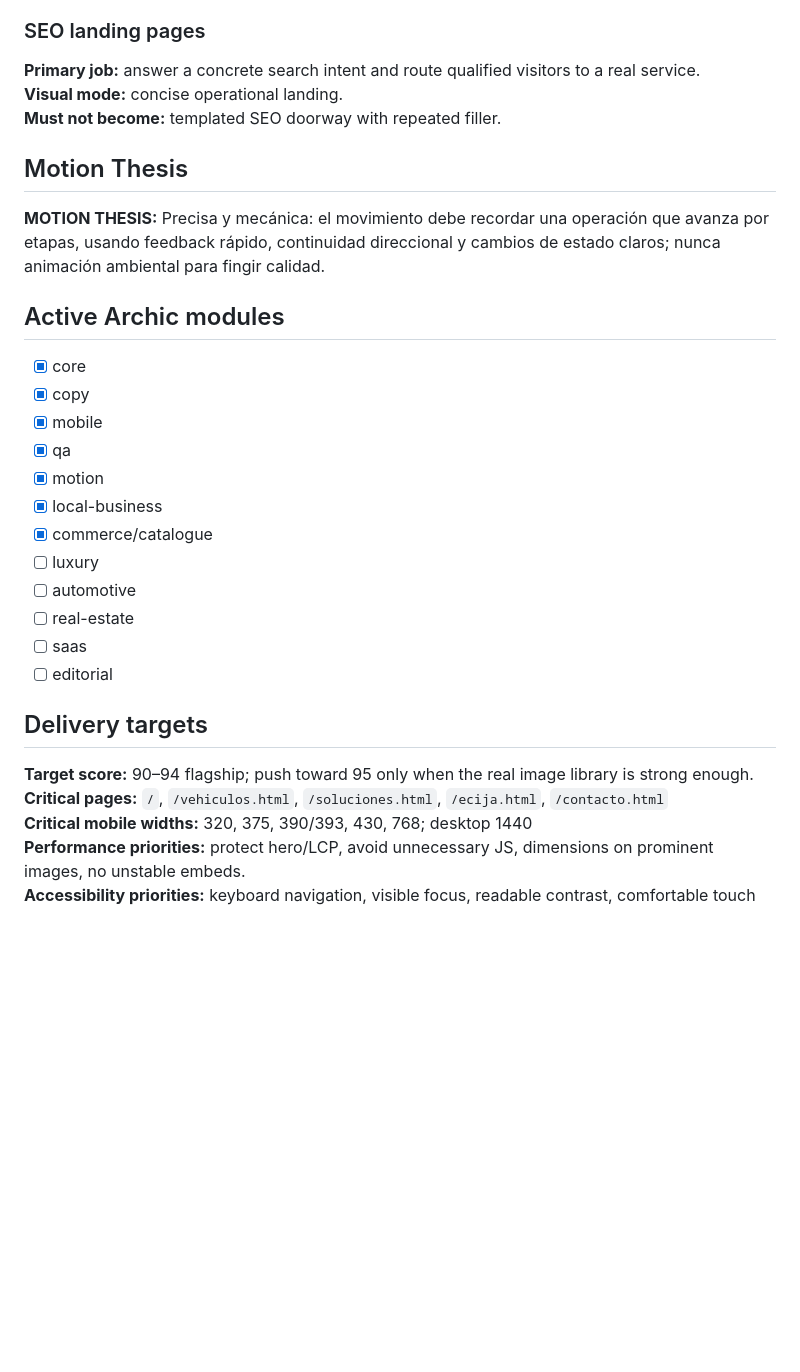
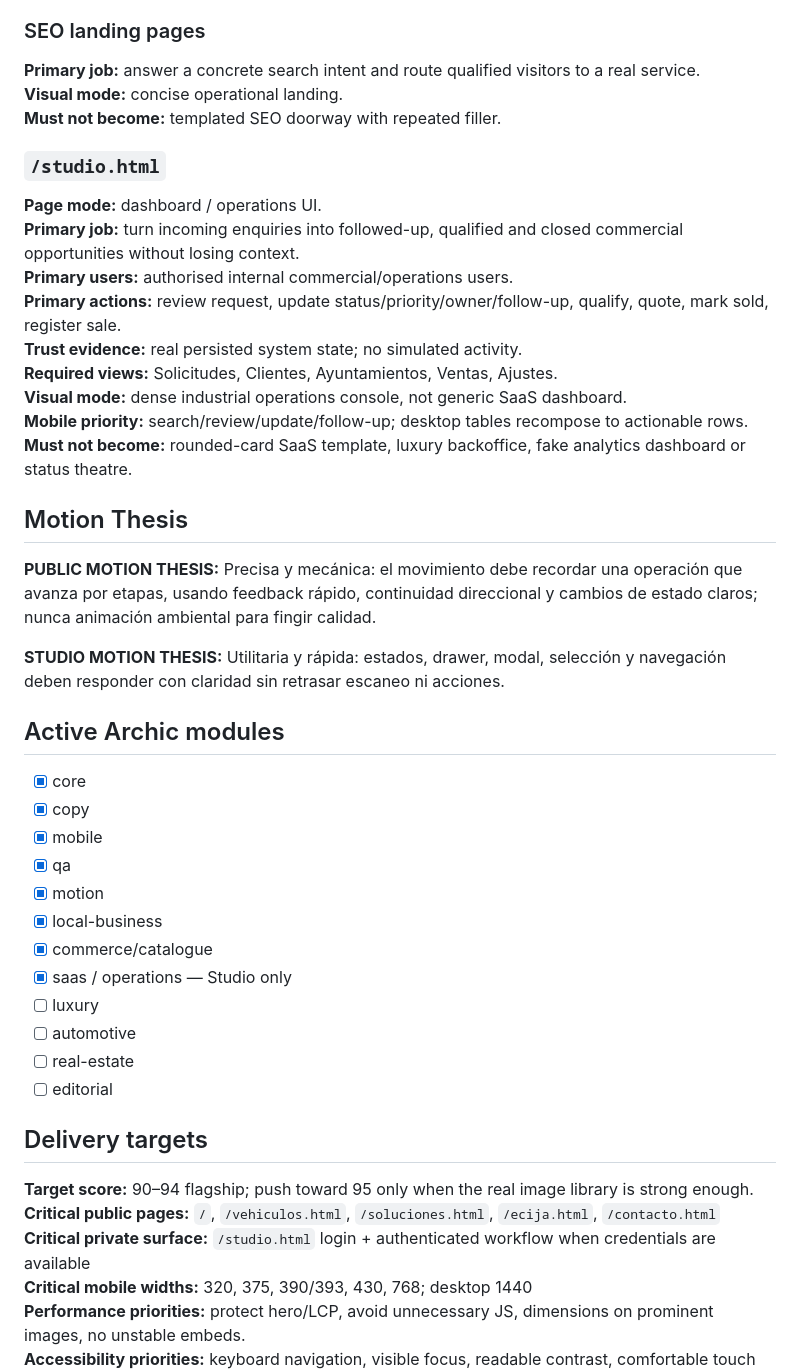
Before and after one commit to vornicx/trenesytranvias, a Markdown page: PROJECT-DESIGN.md, the part around one of its changes. Rendered like a GitHub page; blank space fills up the shorter version.

```diff
--- a/PROJECT-DESIGN.md
+++ b/PROJECT-DESIGN.md
@@ -134,9 +158,22 @@ Three decisions that should only plausibly come from this business:
 **Visual mode:** concise operational landing.
 **Must not become:** templated SEO doorway with repeated filler.
 
+### `/studio.html`
+**Page mode:** dashboard / operations UI.
+**Primary job:** turn incoming enquiries into followed-up, qualified and closed commercial opportunities without losing context.
+**Primary users:** authorised internal commercial/operations users.
+**Primary actions:** review request, update status/priority/owner/follow-up, qualify, quote, mark sold, register sale.
+**Trust evidence:** real persisted system state; no simulated activity.
+**Required views:** Solicitudes, Clientes, Ayuntamientos, Ventas, Ajustes.
+**Visual mode:** dense industrial operations console, not generic SaaS dashboard.
+**Mobile priority:** search/review/update/follow-up; desktop tables recompose to actionable rows.
+**Must not become:** rounded-card SaaS template, luxury backoffice, fake analytics dashboard or status theatre.
+
 ## Motion Thesis
 
-**MOTION THESIS:** Precisa y mecánica: el movimiento debe recordar una operación que avanza por etapas, usando feedback rápido, continuidad direccional y cambios de estado claros; nunca animación ambiental para fingir calidad.
+**PUBLIC MOTION THESIS:** Precisa y mecánica: el movimiento debe recordar una operación que avanza por etapas, usando feedback rápido, continuidad direccional y cambios de estado claros; nunca animación ambiental para fingir calidad.
+
+**STUDIO MOTION THESIS:** Utilitaria y rápida: estados, drawer, modal, selección y navegación deben responder con claridad sin retrasar escaneo ni acciones.
 
 ## Active Archic modules
 
@@ -147,16 +184,17 @@ Three decisions that should only plausibly come from this business:
 - [x] motion
 - [x] local-business
 - [x] commerce/catalogue
+- [x] saas / operations — Studio only
 - [ ] luxury
 - [ ] automotive
 - [ ] real-estate
-- [ ] saas
 - [ ] editorial
 
 ## Delivery targets
 
 **Target score:** 90–94 flagship; push toward 95 only when the real image library is strong enough.
-**Critical pages:** `/`, `/vehiculos.html`, `/soluciones.html`, `/ecija.html`, `/contacto.html`
+**Critical public pages:** `/`, `/vehiculos.html`, `/soluciones.html`, `/ecija.html`, `/contacto.html`
+**Critical private surface:** `/studio.html` login + authenticated workflow when credentials are available
 **Critical mobile widths:** 320, 375, 390/393, 430, 768; desktop 1440
 **Performance priorities:** protect hero/LCP, avoid unnecessary JS, dimensions on prominent images, no unstable embeds.
 **Accessibility priorities:** keyboard navigation, visible focus, readable contrast, comfortable touch targets, 200% zoom/reflow, reduced motion.
```
Also changed, not shown: other parts of PROJECT-DESIGN.md (+32 -8 lines).
